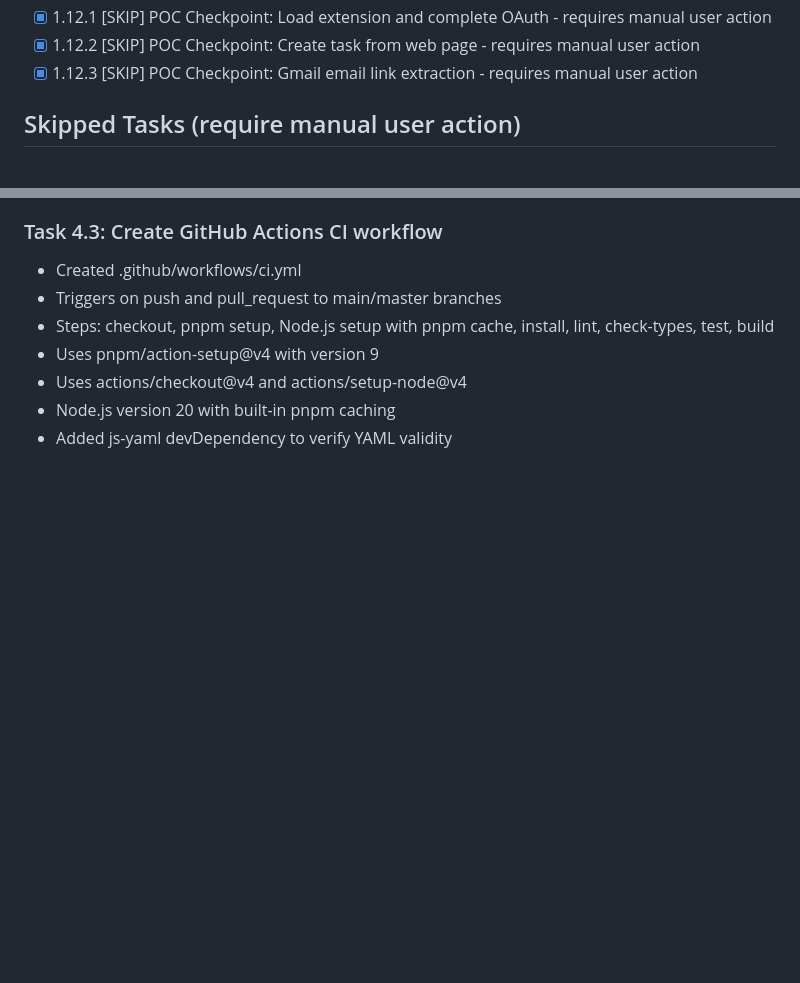
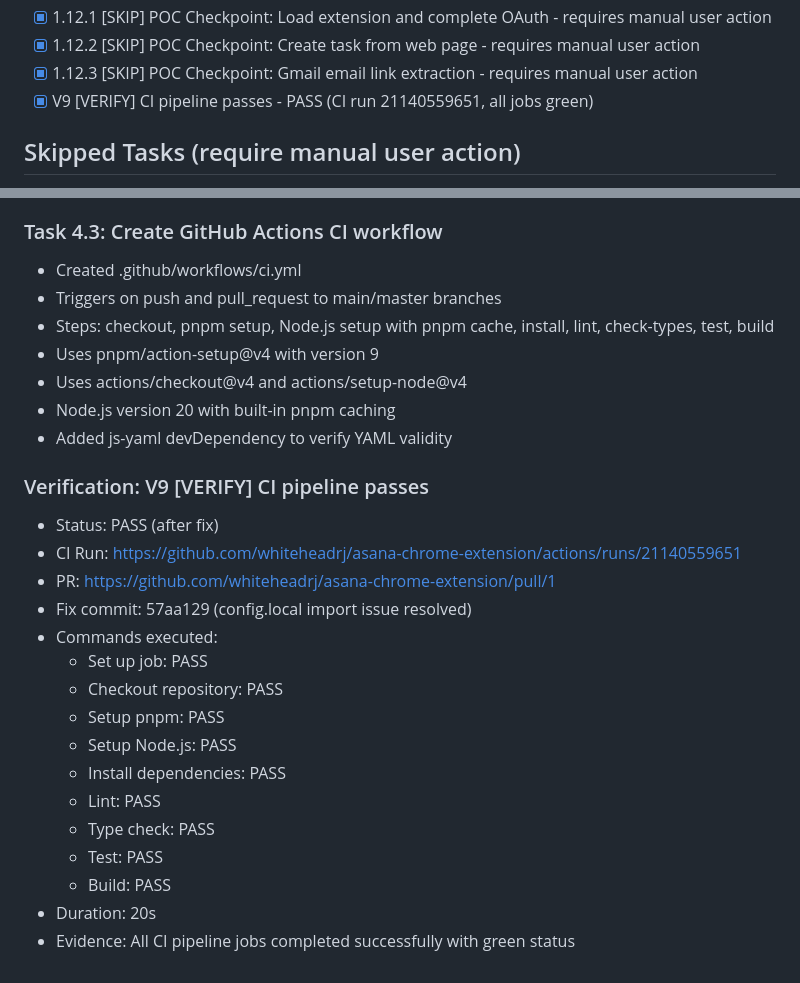
Before and after one commit to whiteheadrj/asana-chrome-extension, a Markdown page: specs/asana-chrome-extension/.progress.md, 2 parts joined by grey strips. GitHub-like rendering; blank space fills up the shorter version.

Commit message:
chore(spec): mark V9 CI verification as PASS
Co-Authored-By: Claude Opus 4.5 <noreply@anthropic.com>

```diff
--- a/specs/asana-chrome-extension/.progress.md
+++ b/specs/asana-chrome-extension/.progress.md
@@ -70,6 +70,7 @@ Use claude browser extension for testing.
 - [x] 1.12.1 [SKIP] POC Checkpoint: Load extension and complete OAuth - requires manual user action
 - [x] 1.12.2 [SKIP] POC Checkpoint: Create task from web page - requires manual user action
 - [x] 1.12.3 [SKIP] POC Checkpoint: Gmail email link extraction - requires manual user action
+- [x] V9 [VERIFY] CI pipeline passes - PASS (CI run 21140559651, all jobs green)
 
 ## Skipped Tasks (require manual user action)
 
@@ -375,3 +376,21 @@ Task V9 [VERIFY] CI pipeline passes
 - Uses actions/checkout@v4 and actions/setup-node@v4
 - Node.js version 20 with built-in pnpm caching
 - Added js-yaml devDependency to verify YAML validity
+
+### Verification: V9 [VERIFY] CI pipeline passes
+- Status: PASS (after fix)
+- CI Run: https://github.com/whiteheadrj/asana-chrome-extension/actions/runs/21140559651
+- PR: https://github.com/whiteheadrj/asana-chrome-extension/pull/1
+- Fix commit: 57aa129 (config.local import issue resolved)
+- Commands executed:
+  - Set up job: PASS
+  - Checkout repository: PASS
+  - Setup pnpm: PASS
+  - Setup Node.js: PASS
+  - Install dependencies: PASS
+  - Lint: PASS
+  - Type check: PASS
+  - Test: PASS
+  - Build: PASS
+- Duration: 20s
+- Evidence: All CI pipeline jobs completed successfully with green status
```
Also changed, not shown: specs/asana-chrome-extension/tasks.md (+1 -1 lines).
